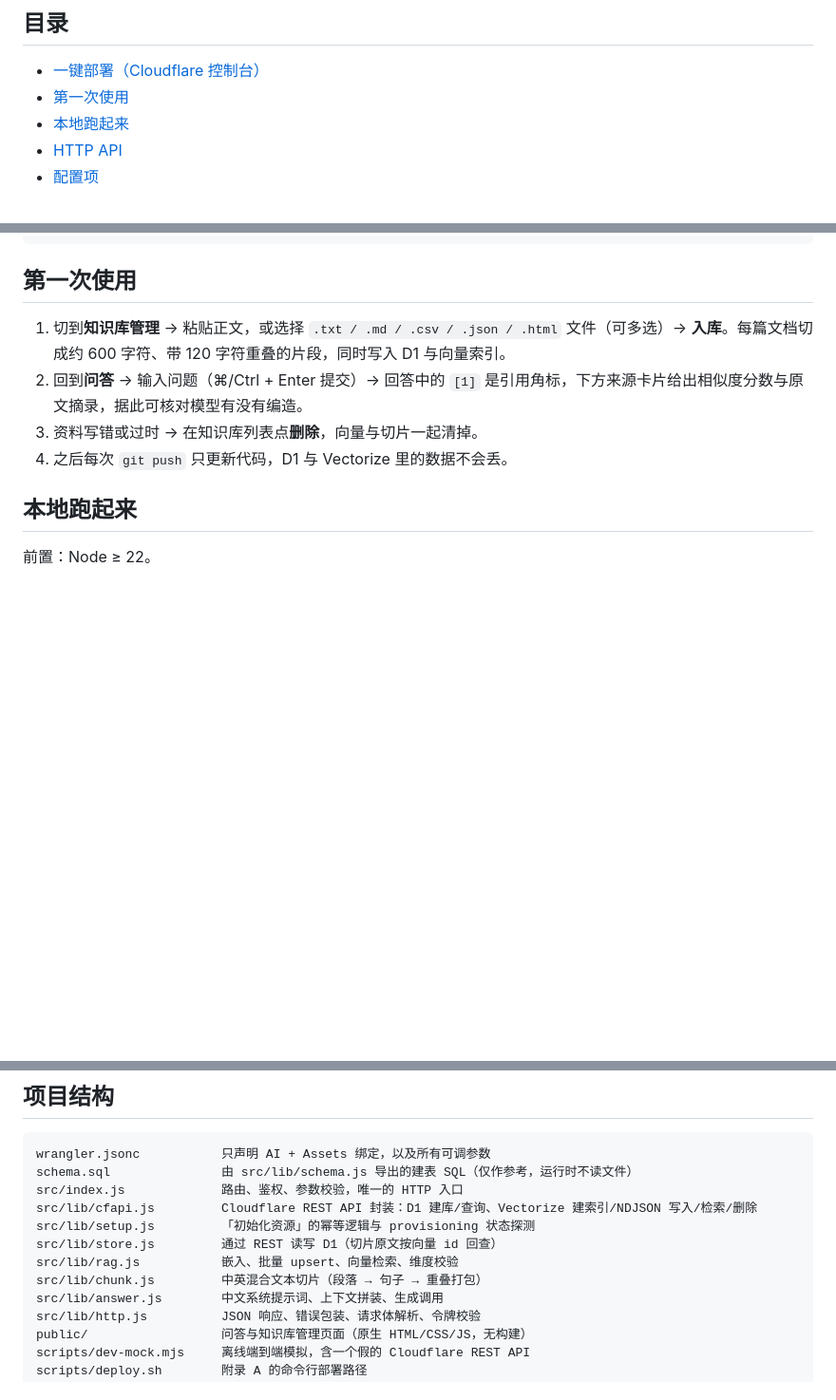
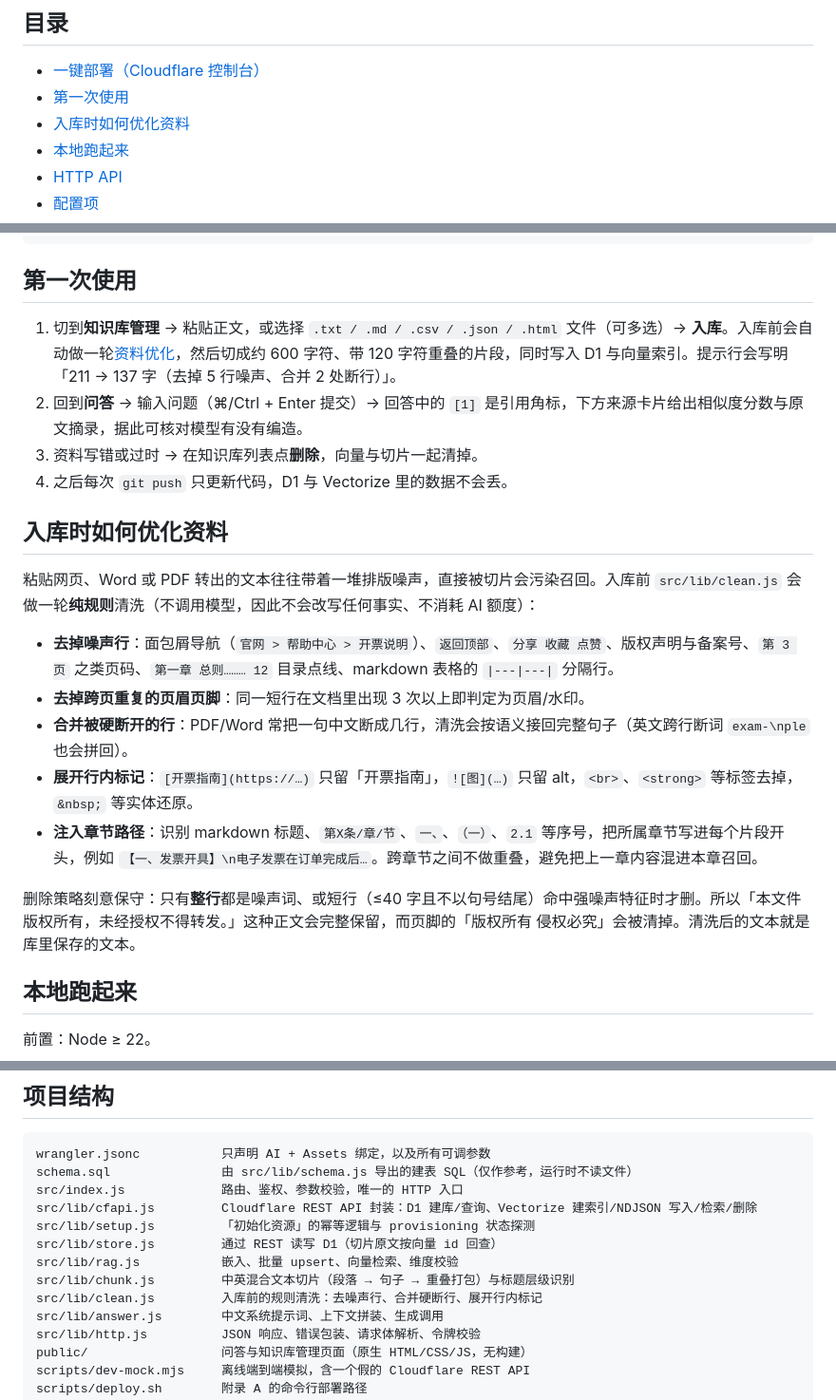
Before and after one commit to jinhuaitao/RAG, a Markdown page: README.md, 3 parts joined by grey strips. Shown at 95% size. GitHub-like rendering; blank space fills up the shorter version.

```diff
--- a/README.md
+++ b/README.md
@@ -25,6 +25,7 @@
 
 - [一键部署（Cloudflare 控制台）](#一键部署cloudflare-控制台)
 - [第一次使用](#第一次使用)
+- [入库时如何优化资料](#入库时如何优化资料)
 - [本地跑起来](#本地跑起来)
 - [HTTP API](#http-api)
 - [配置项](#配置项)
@@ -111,10 +112,22 @@ curl -s -X POST https://rag-kb.<子域>.workers.dev/api/admin/setup \
 
 ## 第一次使用
 
-1. 切到**知识库管理** → 粘贴正文，或选择 `.txt / .md / .csv / .json / .html` 文件（可多选）→ **入库**。每篇文档切成约 600 字符、带 120 字符重叠的片段，同时写入 D1 与向量索引。
+1. 切到**知识库管理** → 粘贴正文，或选择 `.txt / .md / .csv / .json / .html` 文件（可多选）→ **入库**。入库前会自动做一轮[资料优化](#入库时如何优化资料)，然后切成约 600 字符、带 120 字符重叠的片段，同时写入 D1 与向量索引。提示行会写明「211 → 137 字（去掉 5 行噪声、合并 2 处断行）」。
 2. 回到**问答** → 输入问题（⌘/Ctrl + Enter 提交）→ 回答中的 `[1]` 是引用角标，下方来源卡片给出相似度分数与原文摘录，据此可核对模型有没有编造。
 3. 资料写错或过时 → 在知识库列表点**删除**，向量与切片一起清掉。
 4. 之后每次 `git push` 只更新代码，D1 与 Vectorize 里的数据不会丢。
+
+## 入库时如何优化资料
+
+粘贴网页、Word 或 PDF 转出的文本往往带着一堆排版噪声，直接被切片会污染召回。入库前 `src/lib/clean.js` 会做一轮**纯规则**清洗（不调用模型，因此不会改写任何事实、不消耗 AI 额度）：
+
+- **去掉噪声行**：面包屑导航（`官网 > 帮助中心 > 开票说明`）、`返回顶部`、`分享 收藏 点赞`、版权声明与备案号、`第 3 页` 之类页码、`第一章 总则……… 12` 目录点线、markdown 表格的 `|---|---|` 分隔行。
+- **去掉跨页重复的页眉页脚**：同一短行在文档里出现 3 次以上即判定为页眉/水印。
+- **合并被硬断开的行**：PDF/Word 常把一句中文断成几行，清洗会按语义接回完整句子（英文跨行断词 `exam-\nple` 也会拼回）。
+- **展开行内标记**：`[开票指南](https://…)` 只留「开票指南」，`![图](…)` 只留 alt，`<br>`、`<strong>` 等标签去掉，`&nbsp;` 等实体还原。
+- **注入章节路径**：识别 markdown 标题、`第X条/章/节`、`一、`、`（一）`、`2.1` 等序号，把所属章节写进每个片段开头，例如 `【一、发票开具】\n电子发票在订单完成后…`。跨章节之间不做重叠，避免把上一章内容混进本章召回。
+
+删除策略刻意保守：只有**整行**都是噪声词、或短行（≤40 字且不以句号结尾）命中强噪声特征时才删。所以「本文件版权所有，未经授权不得转发。」这种正文会完整保留，而页脚的「版权所有 侵权必究」会被清掉。清洗后的文本就是库里保存的文本。
 
 ## 本地跑起来
 
@@ -260,7 +274,8 @@ src/lib/cfapi.js         Cloudflare REST API 封装：D1 建库/查询、Vectori
 src/lib/setup.js         「初始化资源」的幂等逻辑与 provisioning 状态探测
 src/lib/store.js         通过 REST 读写 D1（切片原文按向量 id 回查）
 src/lib/rag.js           嵌入、批量 upsert、向量检索、维度校验
-src/lib/chunk.js         中英混合文本切片（段落 → 句子 → 重叠打包）
+src/lib/chunk.js         中英混合文本切片（段落 → 句子 → 重叠打包）与标题层级识别
+src/lib/clean.js         入库前的规则清洗：去噪声行、合并硬断行、展开行内标记
 src/lib/answer.js        中文系统提示词、上下文拼装、生成调用
 src/lib/http.js          JSON 响应、错误包装、请求体解析、令牌校验
 public/                  问答与知识库管理页面（原生 HTML/CSS/JS，无构建）
```
Also changed, not shown: other parts of README.md (+1 -0 lines).
